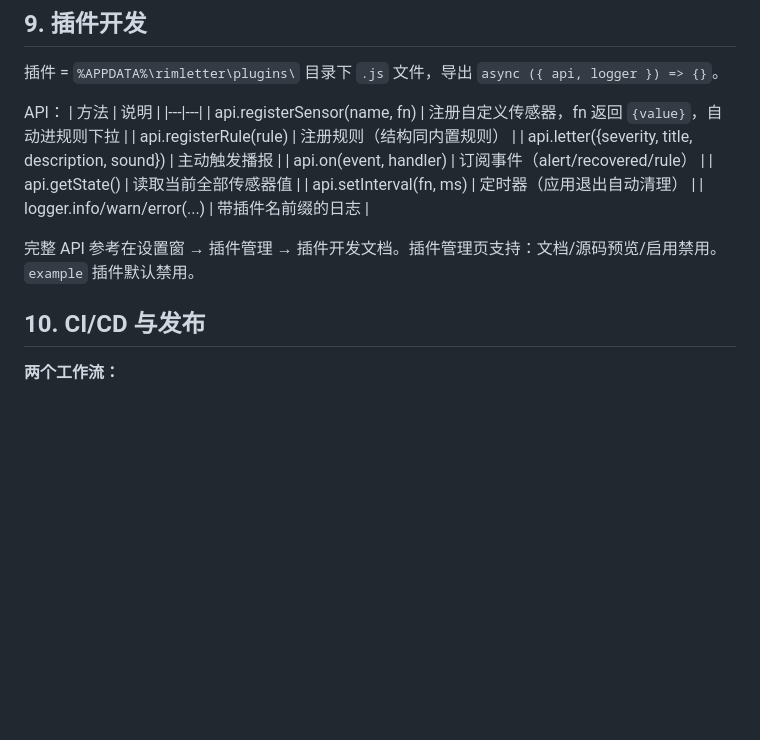
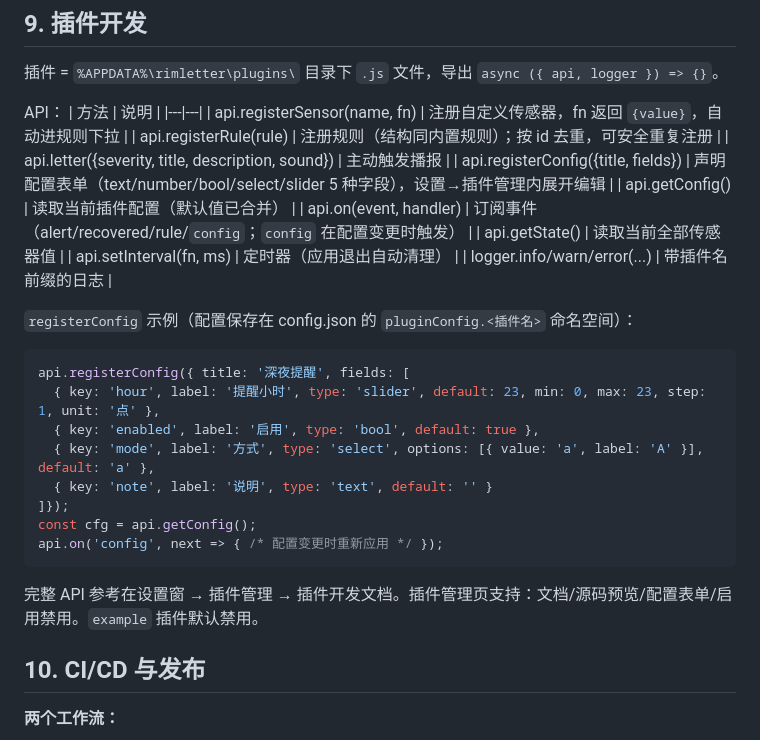
Before and after one commit to NothingCooker/rimletter, a Markdown page: PROJECT.md, the part around the change. GitHub-like rendering; blank space fills up the shorter version.

Commit message:
docs: 插件配置界面文档（registerConfig/getConfig/on config）

````diff
--- a/PROJECT.md
+++ b/PROJECT.md
@@ -178,14 +178,28 @@ API：
 | 方法 | 说明 |
 |---|---|
 | api.registerSensor(name, fn) | 注册自定义传感器，fn 返回 `{value}`，自动进规则下拉 |
-| api.registerRule(rule) | 注册规则（结构同内置规则） |
+| api.registerRule(rule) | 注册规则（结构同内置规则）；按 id 去重，可安全重复注册 |
 | api.letter({severity, title, description, sound}) | 主动触发播报 |
-| api.on(event, handler) | 订阅事件（alert/recovered/rule） |
+| api.registerConfig({title, fields}) | 声明配置表单（text/number/bool/select/slider 5 种字段），设置→插件管理内展开编辑 |
+| api.getConfig() | 读取当前插件配置（默认值已合并） |
+| api.on(event, handler) | 订阅事件（alert/recovered/rule/`config`；`config` 在配置变更时触发） |
 | api.getState() | 读取当前全部传感器值 |
 | api.setInterval(fn, ms) | 定时器（应用退出自动清理） |
 | logger.info/warn/error(...) | 带插件名前缀的日志 |
 
-完整 API 参考在设置窗 → 插件管理 → 插件开发文档。插件管理页支持：文档/源码预览/启用禁用。`example` 插件默认禁用。
+`registerConfig` 示例（配置保存在 config.json 的 `pluginConfig.<插件名>` 命名空间）：
+```js
+api.registerConfig({ title: '深夜提醒', fields: [
+  { key: 'hour', label: '提醒小时', type: 'slider', default: 23, min: 0, max: 23, step: 1, unit: '点' },
+  { key: 'enabled', label: '启用', type: 'bool', default: true },
+  { key: 'mode', label: '方式', type: 'select', options: [{ value: 'a', label: 'A' }], default: 'a' },
+  { key: 'note', label: '说明', type: 'text', default: '' }
+]});
+const cfg = api.getConfig();
+api.on('config', next => { /* 配置变更时重新应用 */ });
+```
+
+完整 API 参考在设置窗 → 插件管理 → 插件开发文档。插件管理页支持：文档/源码预览/配置表单/启用禁用。`example` 插件默认禁用。
 
 ## 10. CI/CD 与发布
 
````
Also changed, not shown: CLAUDE.md (+2 -1 lines).
